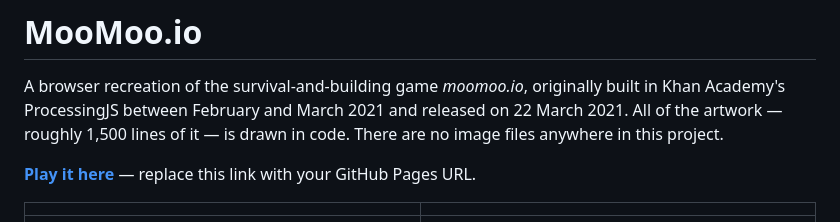
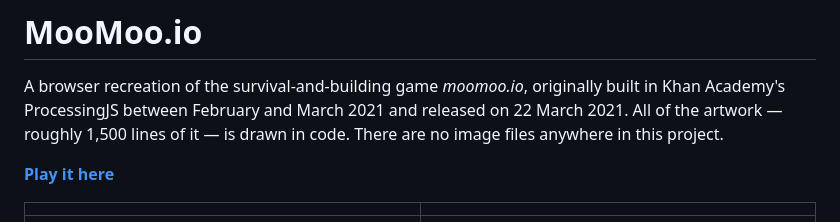
Before and after one commit to RobertCloudDev/moomoo.io-clone, a Markdown page: README.md, the part around the change. Drawn GitHub-style.

Commit message:
Fix formatting in README.md link section

```diff
--- a/README.md
+++ b/README.md
@@ -5,7 +5,7 @@ built in Khan Academy's ProcessingJS between February and March 2021 and
 released on 22 March 2021. All of the artwork — roughly 1,500 lines of it — is
 drawn in code. There are no image files anywhere in this project.
 
-**[Play it here](https://robertbrowndev-cloud.github.io/moomoo.io-clone/)** — replace this link with your GitHub Pages URL.
+**[Play it here](https://robertbrowndev-cloud.github.io/moomoo.io-clone/)**
 
 
 |  |  |
```
